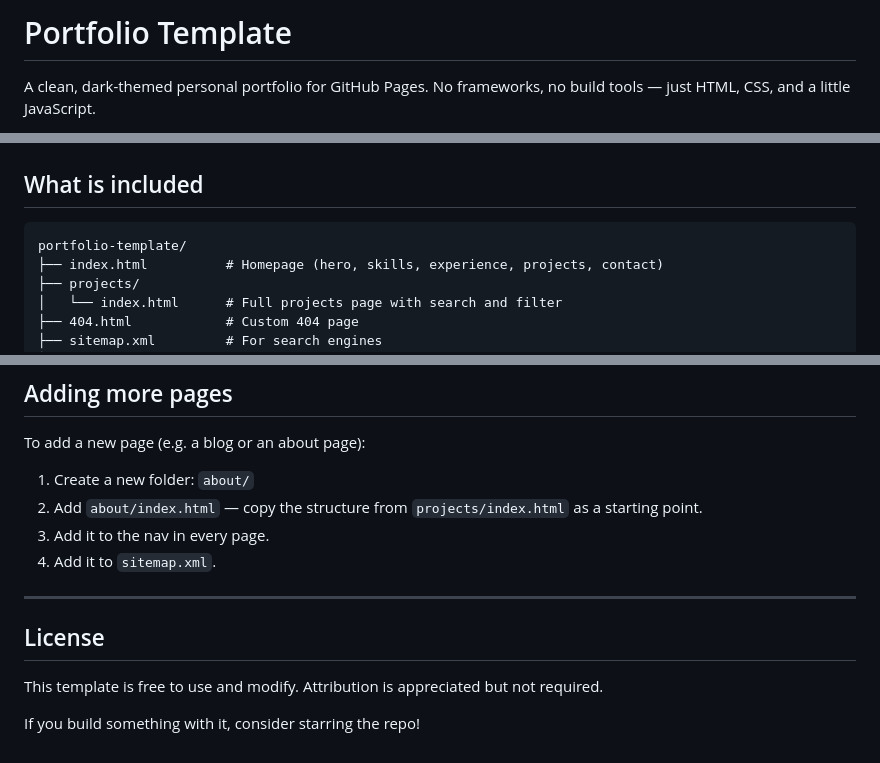
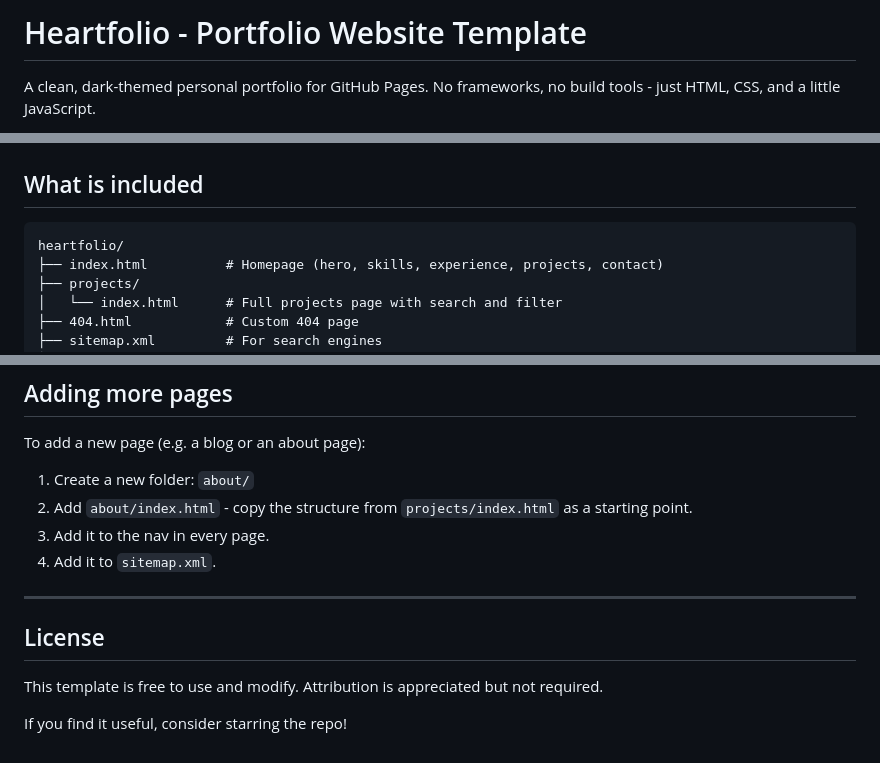
Before and after one commit to dahimbis/heartfolio-website-template, a Markdown page: README.md, 3 parts joined by grey strips. Drawn GitHub-style.

````diff
--- a/README.md
+++ b/README.md
@@ -1,4 +1,4 @@
-# Portfolio Template
+# Heartfolio - Portfolio Website Template
 
-A clean, dark-themed personal portfolio for GitHub Pages. No frameworks, no build tools — just HTML, CSS, and a little JavaScript.
+A clean, dark-themed personal portfolio for GitHub Pages. No frameworks, no build tools - just HTML, CSS, and a little JavaScript.
 
@@ -9,7 +19,7 @@ A clean, dark-themed personal portfolio for GitHub Pages. No frameworks, no buil
 ## What is included
 
 ```
-portfolio-template/
+heartfolio/
 ├── index.html          # Homepage (hero, skills, experience, projects, contact)
 ├── projects/
 │   └── index.html      # Full projects page with search and filter
@@ -169,7 +179,7 @@ These files help search engines index your site correctly.
 To add a new page (e.g. a blog or an about page):
 
 1. Create a new folder: `about/`
-2. Add `about/index.html` — copy the structure from `projects/index.html` as a starting point.
+2. Add `about/index.html` - copy the structure from `projects/index.html` as a starting point.
 3. Add it to the nav in every page.
 4. Add it to `sitemap.xml`.
 
@@ -179,4 +189,4 @@ To add a new page (e.g. a blog or an about page):
 
 This template is free to use and modify. Attribution is appreciated but not required.
 
-If you build something with it, consider starring the repo!
+If you find it useful, consider starring the repo!
````
Also changed, not shown: other parts of README.md (+28 -18 lines).
